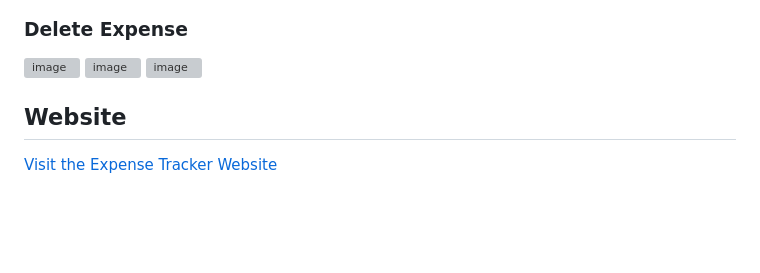
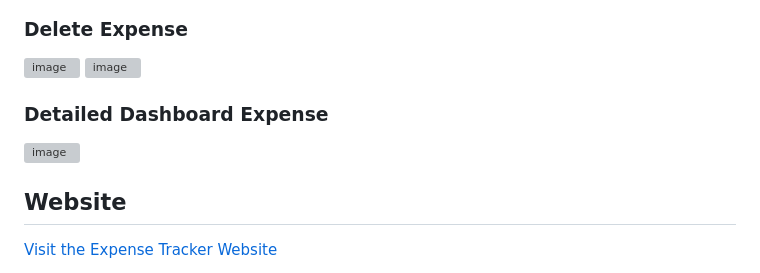
Before and after one commit to chandanpradhan029/Expense_Tracker, a Markdown page: README.md, the part around the change. Rendered like a GitHub page; blank space fills up the shorter version; grey boxes are pictures that could not be loaded.

```diff
--- a/README.md
+++ b/README.md
@@ -72,6 +72,8 @@ An advanced, feature-rich expense tracker application built using HTML, CSS, Jav
 ### Delete Expense
 ![image](https://github.com/user-attachments/assets/04fa0b41-36dc-495c-be7a-dd3d3350c715)
 ![image](https://github.com/user-attachments/assets/5c24d32f-12e9-4085-a1fd-29952893b281)
+
+### Detailed Dashboard Expense
 ![image](https://github.com/user-attachments/assets/23aca842-7b02-4c36-bbbc-1df41238604c)
 
 
```
